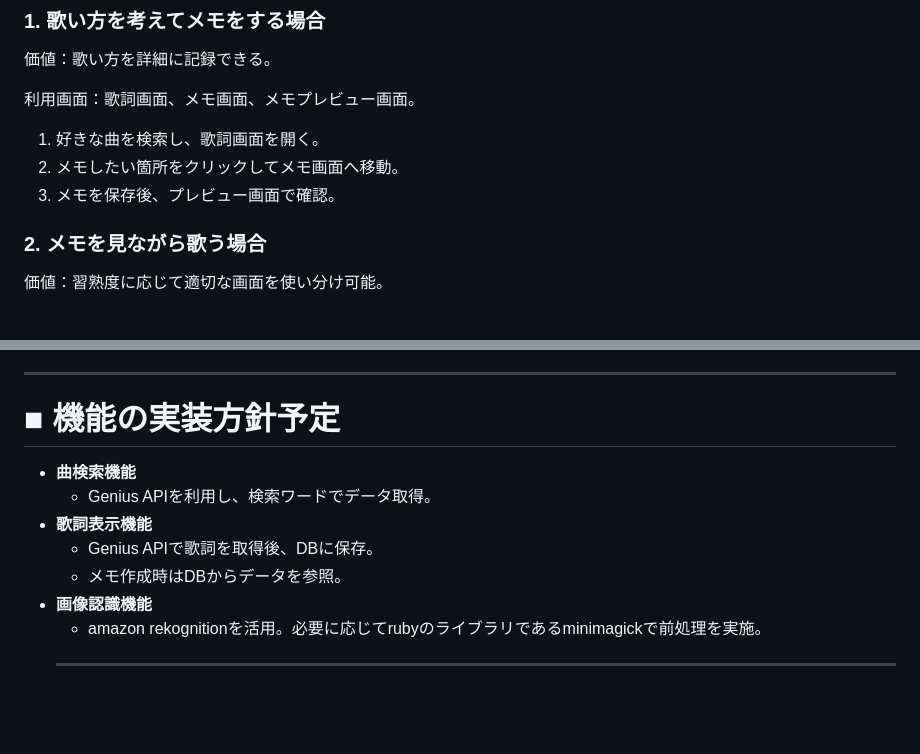
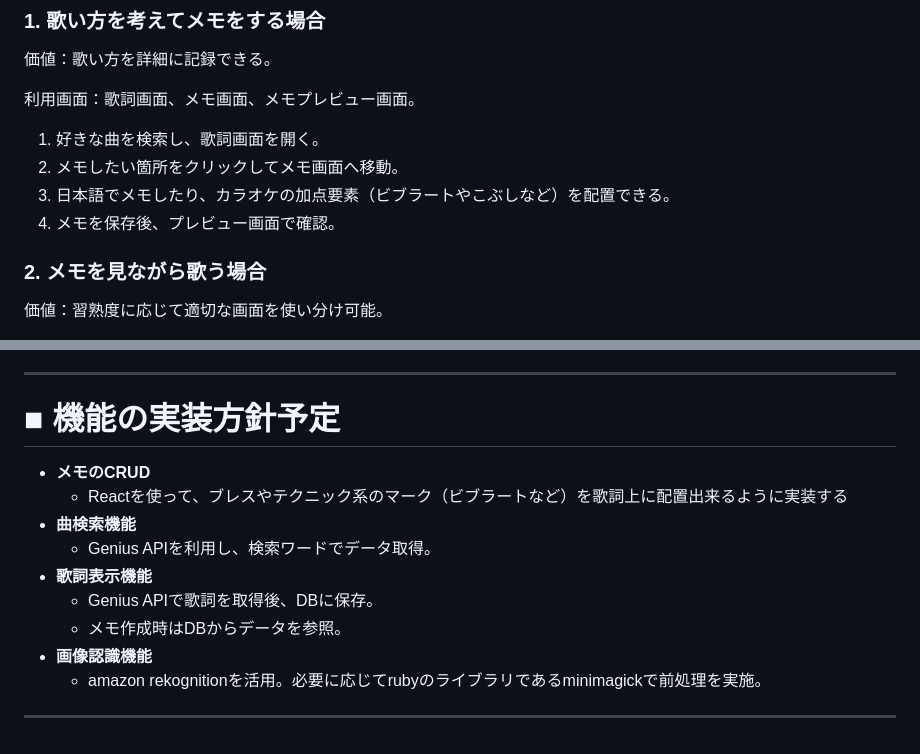
Before and after one commit to taku-enginner/utamemo, a Markdown page: README.md, 2 parts joined by grey strips. GitHub-like rendering; blank space fills up the shorter version.

```diff
--- a/README.md
+++ b/README.md
@@ -60,7 +60,8 @@
 
 1. 好きな曲を検索し、歌詞画面を開く。
 2. メモしたい箇所をクリックしてメモ画面へ移動。
-3. メモを保存後、プレビュー画面で確認。
+3. 日本語でメモしたり、カラオケの加点要素（ビブラートやこぶしなど）を配置できる。
+4. メモを保存後、プレビュー画面で確認。
 
 ### 2. **メモを見ながら歌う場合**
 
@@ -129,6 +130,8 @@
 
 # ■ 機能の実装方針予定
 
+- **メモのCRUD**
+    - Reactを使って、ブレスやテクニック系のマーク（ビブラートなど）を歌詞上に配置出来るように実装する
 - **曲検索機能**
     - Genius APIを利用し、検索ワードでデータ取得。
 - **歌詞表示機能**
@@ -136,4 +139,4 @@
     - メモ作成時はDBからデータを参照。
 - **画像認識機能**
     - amazon rekognitionを活用。必要に応じてrubyのライブラリであるminimagickで前処理を実施。
-    ---
+---
```
